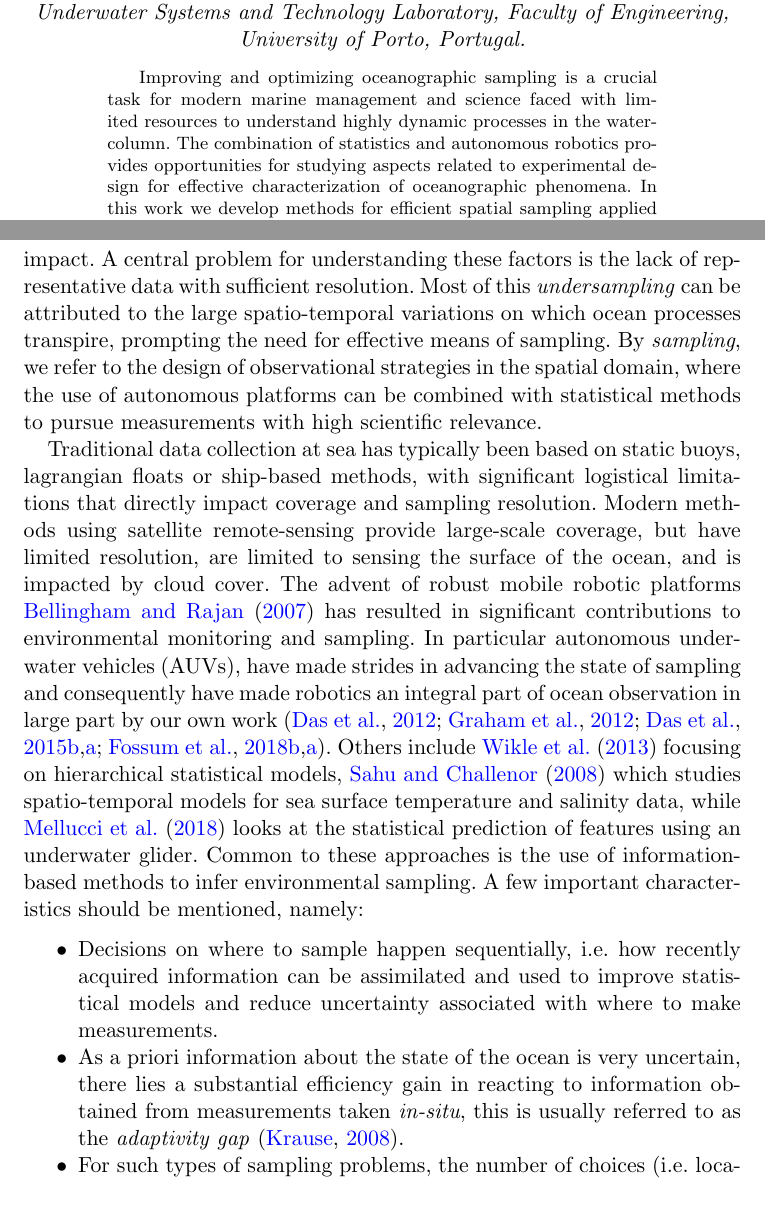
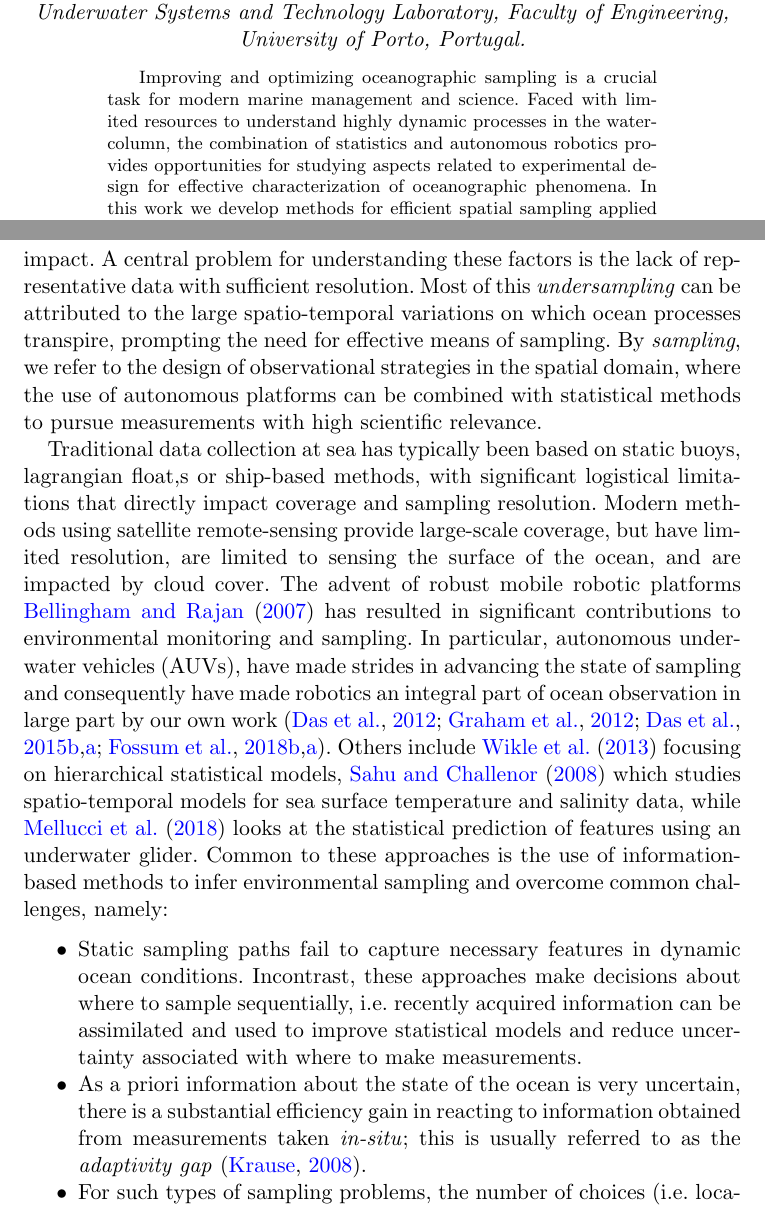
Before and after one commit to trygvefossum/Excursion_Fossum, a LaTeX document (main_new.tex): two parts of pages 1 and 2 of 34, joined at a grey line, cut so that both start at the same text. Compiled offline with pdfLaTeX.

Commit message:
Updates from Overleaf

```diff
--- a/main_new.tex
+++ b/main_new.tex
@@ -88,8 +88,8 @@
 
 \begin{abstract}
   Improving and optimizing oceanographic sampling is a crucial task for
-  modern marine management and science faced with limited resources to
-  understand highly dynamic processes in the water-column. The
+  modern marine management and science. Faced with limited resources to
+  understand highly dynamic processes in the water-column, the
   combination of statistics and autonomous
   robotics provides opportunities for studying aspects related to
   experimental design for effective characterization of oceanographic
@@ -142,14 +142,14 @@ autonomous platforms can be combined with statistical methods to pursue
 measurements with high scientific relevance.
 
 Traditional data collection at sea has typically been based on static
-buoys, lagrangian floats or ship-based methods, with significant
+buoys, lagrangian float,s or ship-based methods, with significant
 logistical limitations that directly impact coverage and sampling
 resolution. Modern methods using satellite remote-sensing provide
 large-scale coverage, but have limited resolution, are limited to
-sensing the surface of the ocean, and is impacted by cloud cover. The
+sensing the surface of the ocean, and are impacted by cloud cover. The
 advent of robust mobile robotic platforms \cite{Bellingham07} has
 resulted in significant contributions to environmental monitoring and
-sampling. In particular autonomous underwater vehicles (AUVs), have made
+sampling. In particular, autonomous underwater vehicles (AUVs), have made
 strides in advancing the state of sampling and consequently have made
 robotics an integral part of ocean observation in large part by our own
 work % driven by
@@ -160,16 +160,15 @@ statistical models, \cite{sahu2008space} which studies spatio-temporal
 models for sea surface temperature and salinity data, while
 \cite{mellucci2018oceanic} looks at the statistical prediction of
 features using an underwater glider. Common to these approaches is the
-use of information-based methods to infer environmental sampling. A few
-important characteristics should be mentioned, namely:
+use of information-based methods to infer environmental sampling and overcome common challenges, namely:
 
 \begin{itemize}
-\item Decisions on where to sample happen sequentially, i.e.  how
+\item Static sampling paths fail to capture necessary features in dynamic ocean conditions. Incontrast, these approaches make decisions about where to sample  sequentially, i.e.
   recently acquired information can be assimilated and used to improve
   statistical models and reduce uncertainty associated with where to make measurements.
 \item As a priori information about the state of the ocean is very
-  uncertain, there lies a substantial efficiency gain in reacting to
-  information obtained from measurements taken \emph{in-situ}, this is
+  uncertain, there is a substantial efficiency gain in reacting to
+  information obtained from measurements taken \emph{in-situ}; this is
   usually referred to as the \emph{adaptivity gap} \citep{Krause2008phd}.
 \item For such types of sampling problems, the number of choices (i.e.
   locations, trajectories, and candidate designs) makes the problem
```
